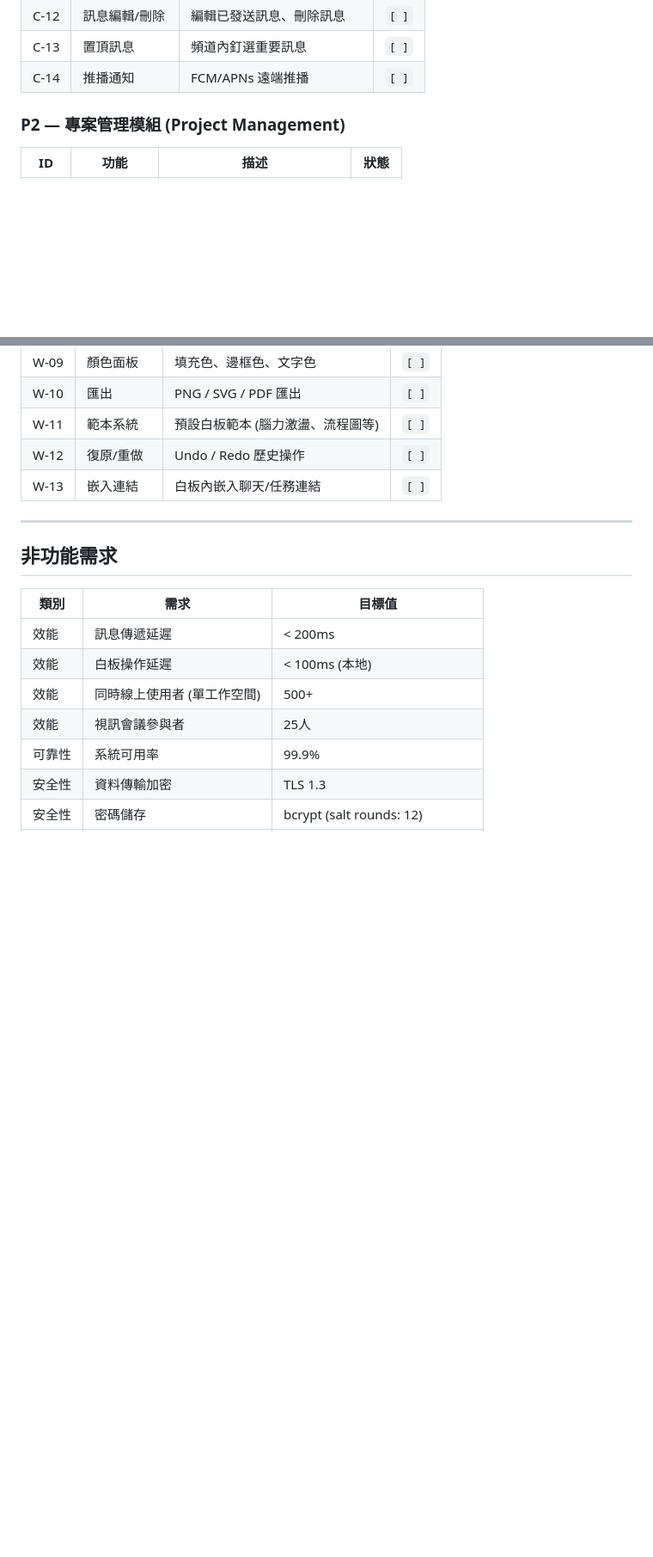
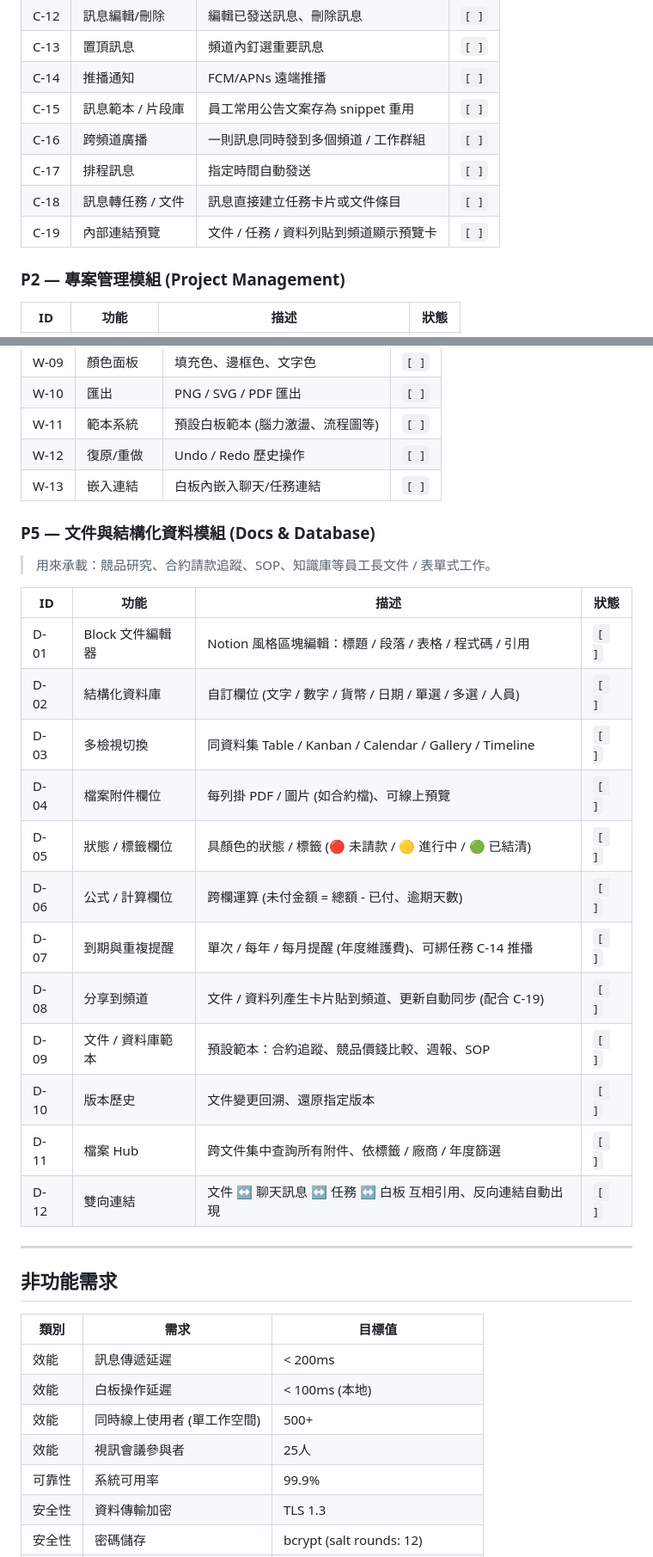
Before and after one commit to optyne/oidea, a Markdown page: docs/REQUIREMENTS.md, 2 parts joined by grey strips. Shown at 86% size. Rendered like a GitHub page; blank space fills up the shorter version.

```diff
--- a/docs/REQUIREMENTS.md
+++ b/docs/REQUIREMENTS.md
@@ -45,6 +45,11 @@ Oidea 是一個整合即時通訊、專案管理、會議系統、白板協作
 | C-12 | 訊息編輯/刪除        | 編輯已發送訊息、刪除訊息             | `[ ]`  |
 | C-13 | 置頂訊息             | 頻道內釘選重要訊息                   | `[ ]`  |
 | C-14 | 推播通知             | FCM/APNs 遠端推播                    | `[ ]`  |
+| C-15 | 訊息範本 / 片段庫    | 員工常用公告文案存為 snippet 重用      | `[ ]`  |
+| C-16 | 跨頻道廣播           | 一則訊息同時發到多個頻道 / 工作群組    | `[ ]`  |
+| C-17 | 排程訊息             | 指定時間自動發送                       | `[ ]`  |
+| C-18 | 訊息轉任務 / 文件    | 訊息直接建立任務卡片或文件條目         | `[ ]`  |
+| C-19 | 內部連結預覽         | 文件 / 任務 / 資料列貼到頻道顯示預覽卡 | `[ ]`  |
 
 ### P2 — 專案管理模組 (Project Management)
 
@@ -97,6 +105,25 @@ Oidea 是一個整合即時通訊、專案管理、會議系統、白板協作
 | W-12 | 復原/重做            | Undo / Redo 歷史操作                 | `[ ]`  |
 | W-13 | 嵌入連結             | 白板內嵌入聊天/任務連結              | `[ ]`  |
 
+### P5 — 文件與結構化資料模組 (Docs & Database)
+
+> 用來承載：競品研究、合約請款追蹤、SOP、知識庫等員工長文件 / 表單式工作。
+
+| ID   | 功能                 | 描述                                                        | 狀態   |
+| ---- | -------------------- | ----------------------------------------------------------- | ------ |
+| D-01 | Block 文件編輯器     | Notion 風格區塊編輯：標題 / 段落 / 表格 / 程式碼 / 引用     | `[ ]`  |
+| D-02 | 結構化資料庫         | 自訂欄位 (文字 / 數字 / 貨幣 / 日期 / 單選 / 多選 / 人員)   | `[ ]`  |
+| D-03 | 多檢視切換           | 同資料集 Table / Kanban / Calendar / Gallery / Timeline     | `[ ]`  |
+| D-04 | 檔案附件欄位         | 每列掛 PDF / 圖片 (如合約檔)、可線上預覽                    | `[ ]`  |
+| D-05 | 狀態 / 標籤欄位      | 具顏色的狀態 / 標籤 (🔴 未請款 / 🟡 進行中 / 🟢 已結清)      | `[ ]`  |
+| D-06 | 公式 / 計算欄位      | 跨欄運算 (未付金額 = 總額 - 已付、逾期天數)                 | `[ ]`  |
+| D-07 | 到期與重複提醒       | 單次 / 每年 / 每月提醒 (年度維護費)、可綁任務 C-14 推播     | `[ ]`  |
+| D-08 | 分享到頻道           | 文件 / 資料列產生卡片貼到頻道、更新自動同步 (配合 C-19)     | `[ ]`  |
+| D-09 | 文件 / 資料庫範本    | 預設範本：合約追蹤、競品價錢比較、週報、SOP                 | `[ ]`  |
+| D-10 | 版本歷史             | 文件變更回溯、還原指定版本                                  | `[ ]`  |
+| D-11 | 檔案 Hub             | 跨文件集中查詢所有附件、依標籤 / 廠商 / 年度篩選            | `[ ]`  |
+| D-12 | 雙向連結             | 文件 ↔ 聊天訊息 ↔ 任務 ↔ 白板 互相引用、反向連結自動出現    | `[ ]`  |
+
 ---
 
 ## 非功能需求
```
Also changed, not shown: other parts of docs/REQUIREMENTS.md (+17 -12 lines).
